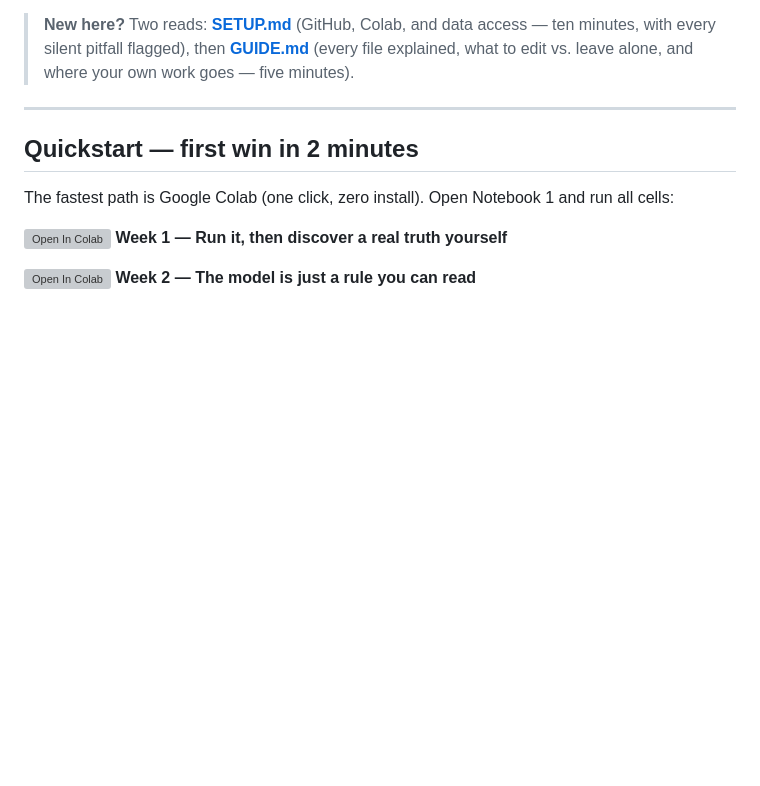
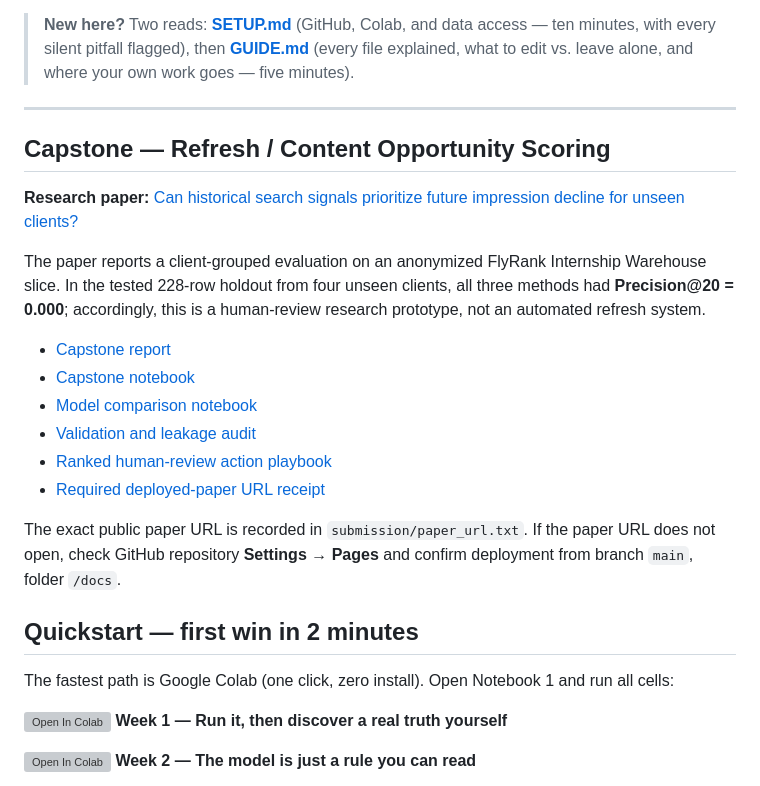
Before and after one commit to Cyb3rVigil/flyrank-ml-internship, a Markdown page: README.md, the part around the change. GitHub-like rendering; blank space fills up the shorter version; grey boxes are pictures that could not be loaded.

Commit message:
Surface capstone research and paper from repository front page

```diff
--- a/README.md
+++ b/README.md
@@ -15,6 +15,23 @@ no private client data, no setup headaches.
 > explained, what to edit vs. leave alone, and where your own work goes — five minutes).
 
 ---
+
+
+
+## Capstone — Refresh / Content Opportunity Scoring
+
+**Research paper:** [Can historical search signals prioritize future impression decline for unseen clients?](https://cyb3rvigil.github.io/flyrank-ml-internship/)
+
+The paper reports a client-grouped evaluation on an anonymized FlyRank Internship Warehouse slice. In the tested 228-row holdout from four unseen clients, all three methods had **Precision@20 = 0.000**; accordingly, this is a human-review research prototype, not an automated refresh system.
+
+- [Capstone report](work/capstone_report.md)
+- [Capstone notebook](work/notebooks/capstone.ipynb)
+- [Model comparison notebook](work/notebooks/w05_model.ipynb)
+- [Validation and leakage audit](work/notebooks/w06_validation_audit.ipynb)
+- [Ranked human-review action playbook](work/notebooks/w07_action_playbook.ipynb)
+- [Required deployed-paper URL receipt](submission/paper_url.txt)
+
+The exact public paper URL is recorded in `submission/paper_url.txt`. If the paper URL does not open, check GitHub repository **Settings → Pages** and confirm deployment from branch `main`, folder `/docs`.
 
 ## Quickstart — first win in 2 minutes
 
```
